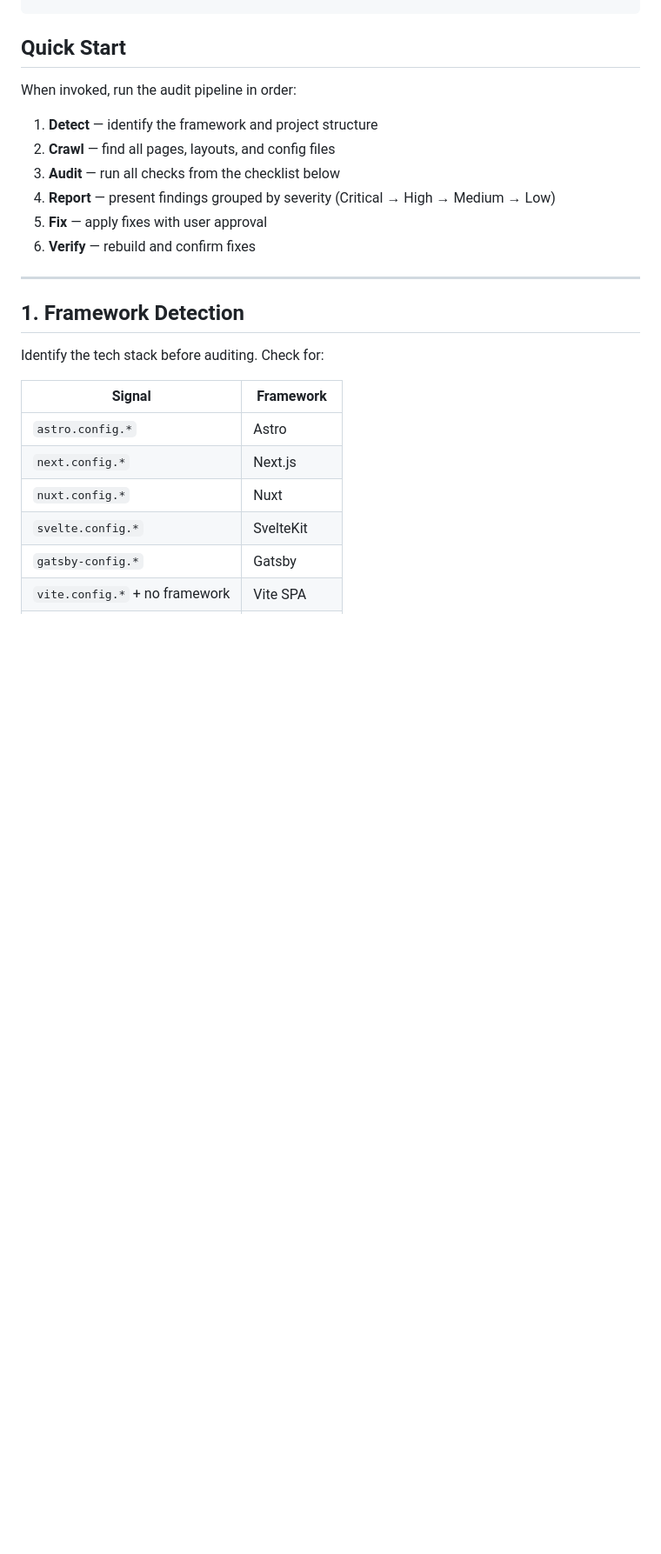
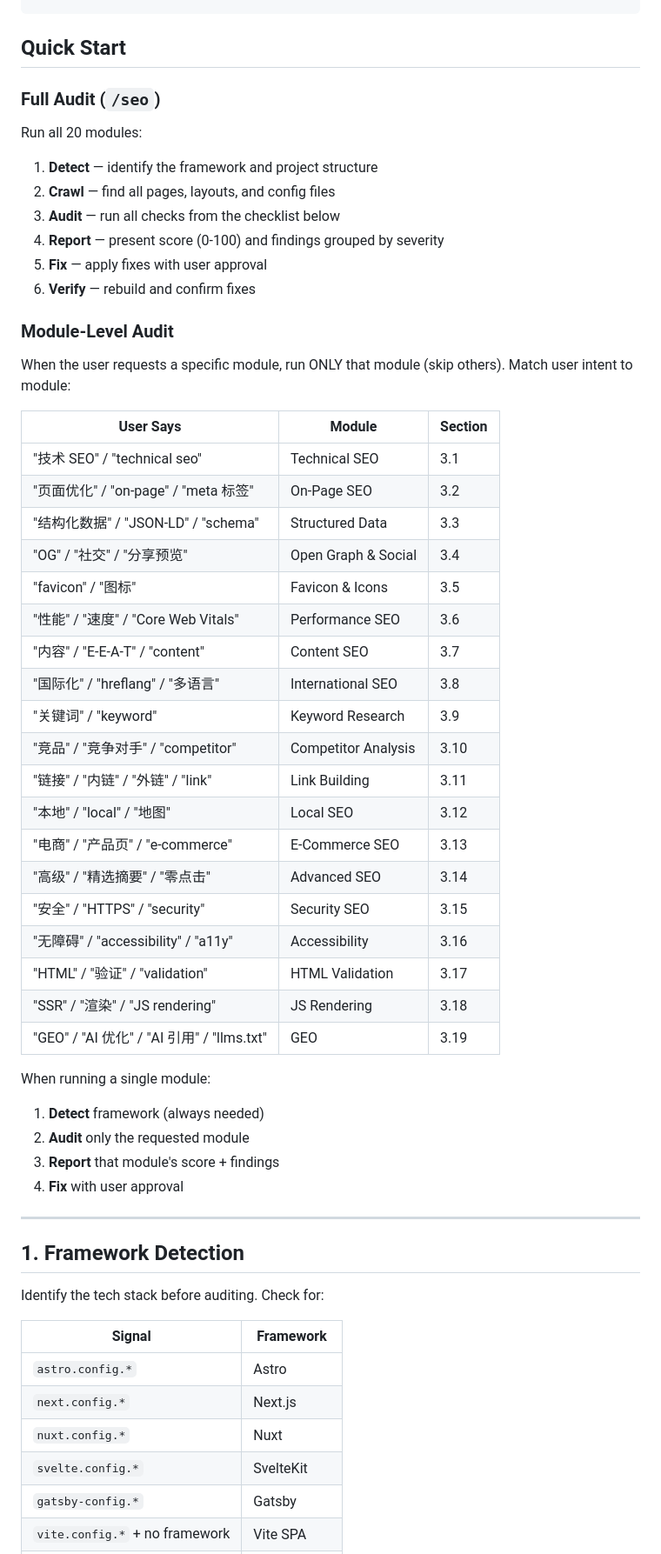
Before and after one commit to anxiong2025/seo-skill, a Markdown page: SKILL.md, the part around the change. Shown at 87% size. Rendered like a GitHub page; blank space fills up the shorter version.

Commit message:
feat: add module-level audit — /seo 关键词, /seo GEO, etc.
SKILL.md: added module routing table (20 modules mapped to user intent keywords
in both Chinese and English). Single-module audit skips irrelevant checks.
README: usage section now shows full audit, per-module, and natural language.

Co-Authored-By: Claude Opus 4.6 <noreply@anthropic.com>

```diff
--- a/SKILL.md
+++ b/SKILL.md
@@ -21,14 +21,48 @@ Detect Framework → Crawl Pages → Audit → Report → Fix → Verify
 
 ## Quick Start
 
-When invoked, run the audit pipeline in order:
+### Full Audit (`/seo`)
+
+Run all 20 modules:
 
 1. **Detect** — identify the framework and project structure
 2. **Crawl** — find all pages, layouts, and config files
 3. **Audit** — run all checks from the checklist below
-4. **Report** — present findings grouped by severity (Critical → High → Medium → Low)
+4. **Report** — present score (0-100) and findings grouped by severity
 5. **Fix** — apply fixes with user approval
 6. **Verify** — rebuild and confirm fixes
+
+### Module-Level Audit
+
+When the user requests a specific module, run ONLY that module (skip others). Match user intent to module:
+
+| User Says | Module | Section |
+|-----------|--------|---------|
+| "技术 SEO" / "technical seo" | Technical SEO | 3.1 |
+| "页面优化" / "on-page" / "meta 标签" | On-Page SEO | 3.2 |
+| "结构化数据" / "JSON-LD" / "schema" | Structured Data | 3.3 |
+| "OG" / "社交" / "分享预览" | Open Graph & Social | 3.4 |
+| "favicon" / "图标" | Favicon & Icons | 3.5 |
+| "性能" / "速度" / "Core Web Vitals" | Performance SEO | 3.6 |
+| "内容" / "E-E-A-T" / "content" | Content SEO | 3.7 |
+| "国际化" / "hreflang" / "多语言" | International SEO | 3.8 |
+| "关键词" / "keyword" | Keyword Research | 3.9 |
+| "竞品" / "竞争对手" / "competitor" | Competitor Analysis | 3.10 |
+| "链接" / "内链" / "外链" / "link" | Link Building | 3.11 |
+| "本地" / "local" / "地图" | Local SEO | 3.12 |
+| "电商" / "产品页" / "e-commerce" | E-Commerce SEO | 3.13 |
+| "高级" / "精选摘要" / "零点击" | Advanced SEO | 3.14 |
+| "安全" / "HTTPS" / "security" | Security SEO | 3.15 |
+| "无障碍" / "accessibility" / "a11y" | Accessibility | 3.16 |
+| "HTML" / "验证" / "validation" | HTML Validation | 3.17 |
+| "SSR" / "渲染" / "JS rendering" | JS Rendering | 3.18 |
+| "GEO" / "AI 优化" / "AI 引用" / "llms.txt" | GEO | 3.19 |
+
+When running a single module:
+1. **Detect** framework (always needed)
+2. **Audit** only the requested module
+3. **Report** that module's score + findings
+4. **Fix** with user approval
 
 ---
 
```
Also changed, not shown: README.md (+12 -4 lines).
